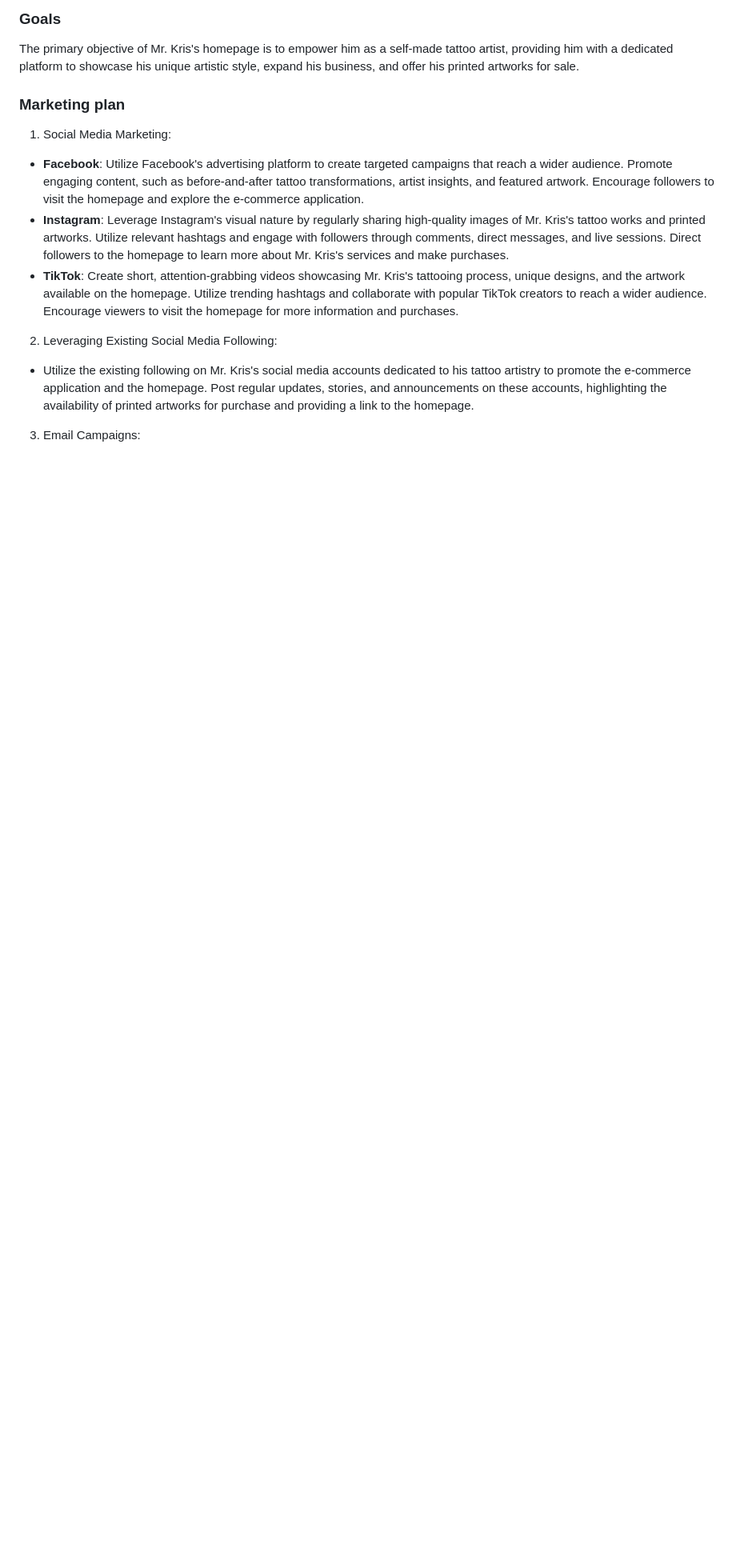
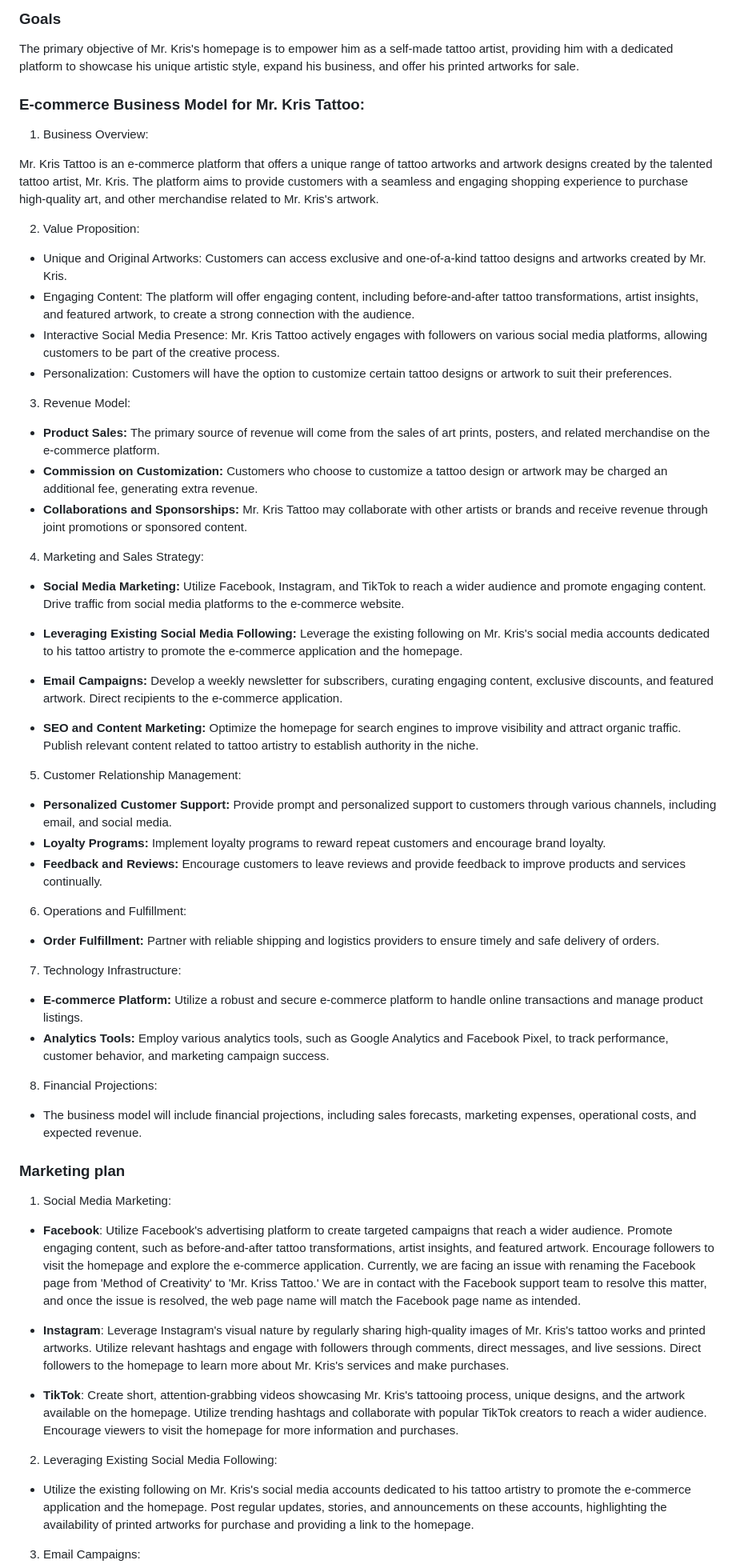
Before and after one commit to KasparsMazurs/mr_kris_tattoo_shop, a Markdown page: README.md, the part around the change. Shown at 80% size. Drawn GitHub-style; blank space fills up the shorter version.

Commit message:
add E-commerce Business Model section in readme file

```diff
--- a/README.md
+++ b/README.md
@@ -11,10 +11,60 @@ View the live project [here](https://mr-kris-tattoo-shop.herokuapp.com/)
 ## User Experience
 ### Goals
 The primary objective of Mr. Kris's homepage is to empower him as a self-made tattoo artist, providing him with a dedicated platform to showcase his unique artistic style, expand his business, and offer his printed artworks for sale.
+
+### E-commerce Business Model for Mr. Kris Tattoo:
+
+1. Business Overview:
+
+Mr. Kris Tattoo is an e-commerce platform that offers a unique range of tattoo artworks and artwork designs created by the talented tattoo artist, Mr. Kris. The platform aims to provide customers with a seamless and engaging shopping experience to purchase high-quality art, and other merchandise related to Mr. Kris's artwork.
+
+2. Value Proposition:
+
+* Unique and Original Artworks: Customers can access exclusive and one-of-a-kind tattoo designs and artworks created by Mr. Kris.
+* Engaging Content: The platform will offer engaging content, including before-and-after tattoo transformations, artist insights, and featured artwork, to create a strong connection with the audience.
+* Interactive Social Media Presence: Mr. Kris Tattoo actively engages with followers on various social media platforms, allowing customers to be part of the creative process.
+* Personalization: Customers will have the option to customize certain tattoo designs or artwork to suit their preferences.
+
+3. Revenue Model:
+
+* **Product Sales:** The primary source of revenue will come from the sales of art prints, posters, and related merchandise on the e-commerce platform.
+* **Commission on Customization:** Customers who choose to customize a tattoo design or artwork may be charged an additional fee, generating extra revenue.
+* **Collaborations and Sponsorships:** Mr. Kris Tattoo may collaborate with other artists or brands and receive revenue through joint promotions or sponsored content.
+
+4. Marketing and Sales Strategy:
+
+* **Social Media Marketing:** Utilize Facebook, Instagram, and TikTok to reach a wider audience and promote engaging content. Drive traffic from social media platforms to the e-commerce website.
+
+* **Leveraging Existing Social Media Following:** Leverage the existing following on Mr. Kris's social media accounts dedicated to his tattoo artistry to promote the e-commerce application and the homepage.
+
+* **Email Campaigns:** Develop a weekly newsletter for subscribers, curating engaging content, exclusive discounts, and featured artwork. Direct recipients to the e-commerce application.
+
+* **SEO and Content Marketing:** Optimize the homepage for search engines to improve visibility and attract organic traffic. Publish relevant content related to tattoo artistry to establish authority in the niche.
+
+5. Customer Relationship Management:
+
+* **Personalized Customer Support:** Provide prompt and personalized support to customers through various channels, including email, and social media.
+* **Loyalty Programs:** Implement loyalty programs to reward repeat customers and encourage brand loyalty.
+* **Feedback and Reviews:** Encourage customers to leave reviews and provide feedback to improve products and services continually.
+
+6. Operations and Fulfillment:
+
+* **Order Fulfillment:** Partner with reliable shipping and logistics providers to ensure timely and safe delivery of orders.
+
+7. Technology Infrastructure:
+
+* **E-commerce Platform:** Utilize a robust and secure e-commerce platform to handle online transactions and manage product listings.
+* **Analytics Tools:** Employ various analytics tools, such as Google Analytics and Facebook Pixel, to track performance, customer behavior, and marketing campaign success.
+
+8. Financial Projections:
+
+* The business model will include financial projections, including sales forecasts, marketing expenses, operational costs, and expected revenue.
+
 ### Marketing plan
 
 1. Social Media Marketing:
-* **Facebook**: Utilize Facebook's advertising platform to create targeted campaigns that reach a wider audience. Promote engaging content, such as before-and-after tattoo transformations, artist insights, and featured artwork. Encourage followers to visit the homepage and explore the e-commerce application.
+* **Facebook**: Utilize Facebook's advertising platform to create targeted campaigns that reach a wider audience. Promote engaging content, such as before-and-after tattoo transformations, artist insights, and featured artwork. Encourage followers to visit the homepage and explore the e-commerce application. Currently, we are facing an issue with renaming the Facebook page from 'Method of Creativity' to 'Mr. Kriss Tattoo.' We are in contact with the Facebook support team to resolve this matter, and once the issue is resolved, the web page name will match the Facebook page name as intended.
+
 * **Instagram**: Leverage Instagram's visual nature by regularly sharing high-quality images of Mr. Kris's tattoo works and printed artworks. Utilize relevant hashtags and engage with followers through comments, direct messages, and live sessions. Direct followers to the homepage to learn more about Mr. Kris's services and make purchases.
 * **TikTok**: Create short, attention-grabbing videos showcasing Mr. Kris's tattooing process, unique designs, and the artwork available on the homepage. Utilize trending hashtags and collaborate with popular TikTok creators to reach a wider audience. Encourage viewers to visit the homepage for more information and purchases.
 
```
